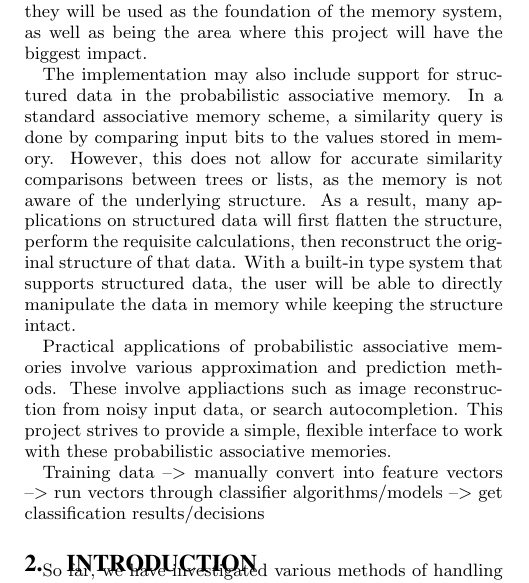
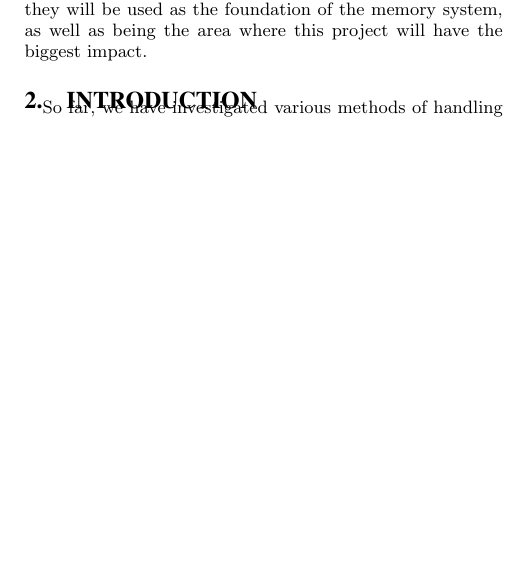
Before and after one commit to luhkevin/seniorproject, a LaTeX paper (progress_spec.tex): part of one column of page 1 of 3, cut so that both start at the same text, the shorter picture padded with empty space. Compiled offline with pdfLaTeX.

Commit message:
removedumbstuff

```diff
--- a/progress_spec.tex
+++ b/progress_spec.tex
@@ -108,22 +108,22 @@ will have the biggest impact.
 
 %See Figure 1 for a representation of the flow of this probabilistic mechanism.
 
-The implementation may also include support for structured data in the probabilistic associative memory.
-In a standard associative memory scheme, a similarity query is done by comparing input bits
-to the values stored in memory. However, this does not allow for accurate similarity comparisons
-between trees or lists, as the memory is not aware of the underlying structure. As a result,
-many applications on structured data will first flatten the structure, perform the requisite
-calculations, then reconstruct the original structure of that data. With a built-in type system
-that supports structured data, the user will be able to directly manipulate the data in memory
-while keeping the structure intact.
+%The implementation may also include support for structured data in the probabilistic associative memory.
+%In a standard associative memory scheme, a similarity query is done by comparing input bits
+%to the values stored in memory. However, this does not allow for accurate similarity comparisons
+%between trees or lists, as the memory is not aware of the underlying structure. As a result,
+%many applications on structured data will first flatten the structure, perform the requisite
+%calculations, then reconstruct the original structure of that data. With a built-in type system
+%that supports structured data, the user will be able to directly manipulate the data in memory
+%while keeping the structure intact.
 
-Practical applications of probabilistic associative memories involve various approximation and prediction methods.
-These involve appliactions such as image reconstruction from noisy input data, or search autocompletion.
-This project strives to provide a simple, flexible interface to work with these probabilistic associative memories.
+%Practical applications of probabilistic associative memories involve various approximation and prediction methods.
+%These involve appliactions such as image reconstruction from noisy input data, or search autocompletion.
+%This project strives to provide a simple, flexible interface to work with these probabilistic associative memories.
 
 %TODO
 %FIGURE: Standard flow for ML
-Training data --> manually convert into feature vectors --> run vectors through classifier algorithms/models --> get classification results/decisions
+%Training data --> manually convert into feature vectors --> run vectors through classifier algorithms/models --> get classification results/decisions
 
 \section{Introduction}
 \label{sec:intro}
```
